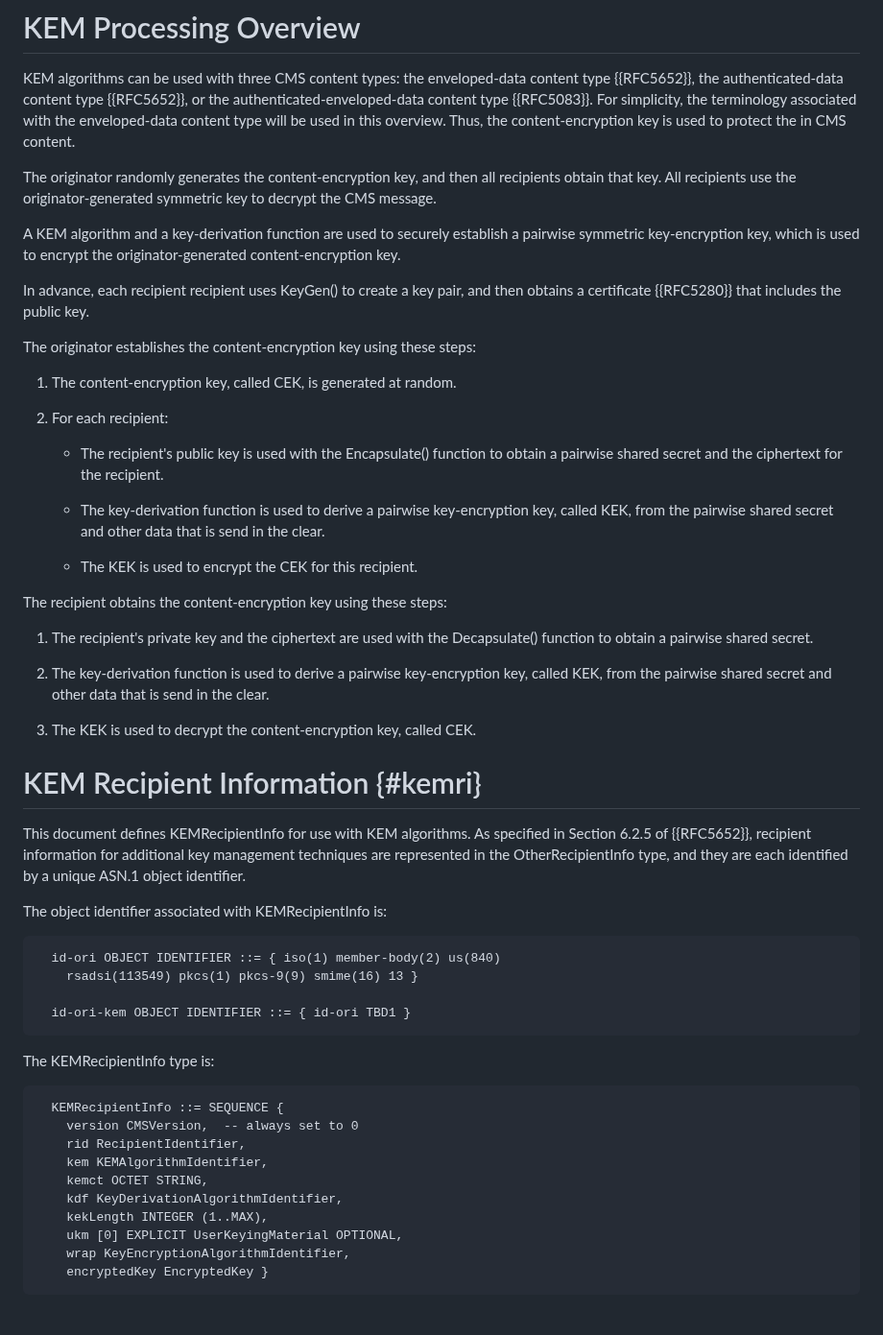
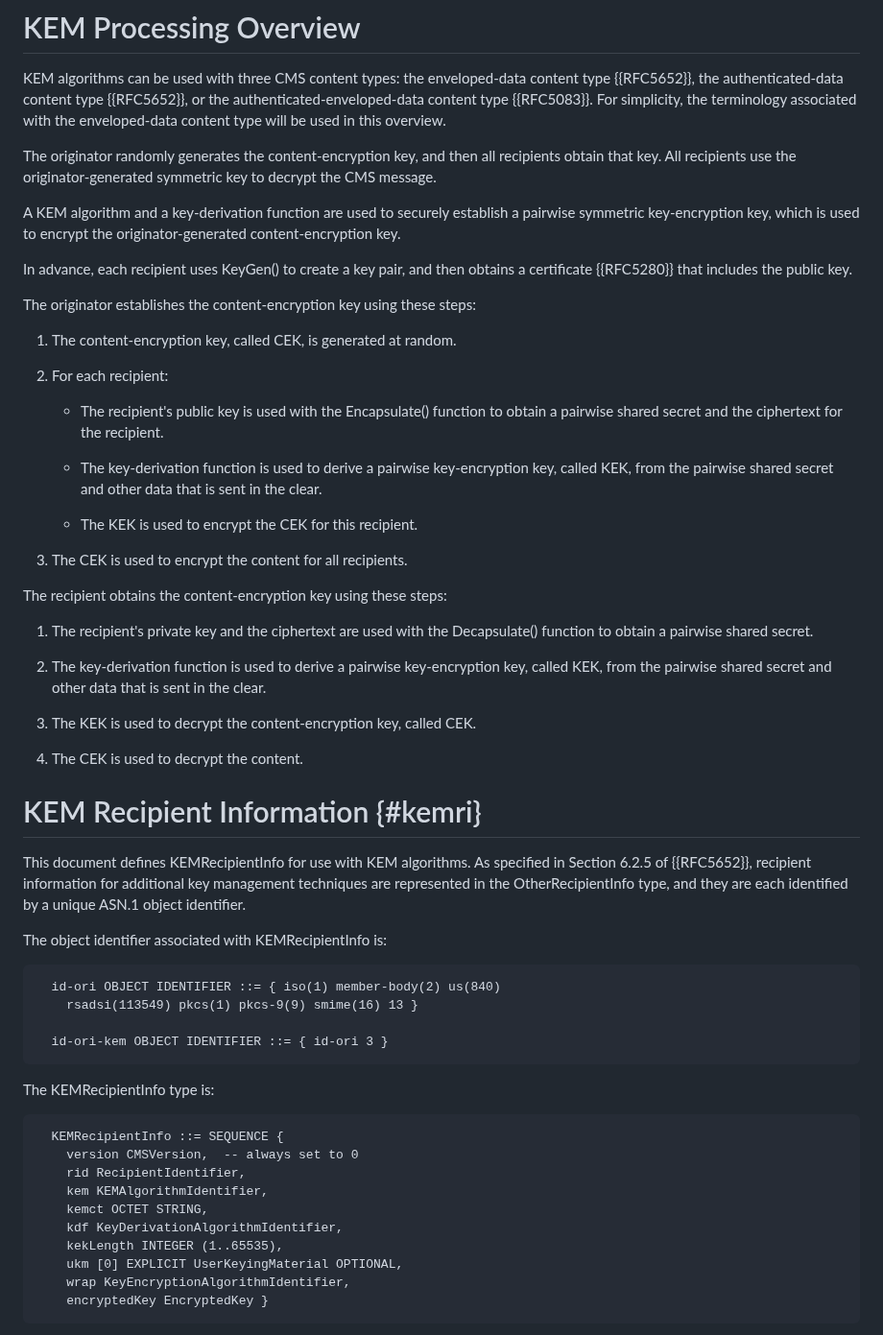
Before and after one commit to lamps-wg/cms-kemri, a Markdown page: draft-ietf-lamps-cms-kemri.md, the part around one of its changes. Shown at 96% size. GitHub-like rendering.

```diff
--- a/draft-ietf-lamps-cms-kemri.md
+++ b/draft-ietf-lamps-cms-kemri.md
@@ -155,8 +155,7 @@ KEM algorithms can be used with  three CMS content types: the
 enveloped-data content type {{RFC5652}}, the authenticated-data
 content type {{RFC5652}}, or the authenticated-enveloped-data
 content type {{RFC5083}}.  For simplicity, the terminology associated
-with the enveloped-data content type will be used in this overview.  Thus,
-the content-encryption key is used to protect the in CMS content.
+with the enveloped-data content type will be used in this overview.
 
 The originator randomly generates the content-encryption key, and then
 all recipients obtain that key.  All recipients use the originator-generated
@@ -166,7 +165,7 @@ A KEM algorithm and a key-derivation function are used to securely
 establish a pairwise symmetric key-encryption key, which is used to encrypt
 the originator-generated content-encryption key.
 
-In advance, each recipient recipient uses KeyGen() to create a key pair,
+In advance, each recipient uses KeyGen() to create a key pair,
 and then obtains a certificate {{RFC5280}} that includes the public key.
 
 The originator establishes the content-encryption key using these steps:
@@ -177,17 +176,21 @@ The originator establishes the content-encryption key using these steps:
 
     - The recipient's public key is used with the Encapsulate() function to obtain a pairwise shared secret and the ciphertext for the recipient.
 
-    - The key-derivation function is used to derive a pairwise key-encryption key, called KEK, from the pairwise shared secret and other data that is send in the clear.
+    - The key-derivation function is used to derive a pairwise key-encryption key, called KEK, from the pairwise shared secret and other data that is sent in the clear.
 
     - The KEK is used to encrypt the CEK for this recipient.
+
+3. The CEK is used to encrypt the content for all recipients.
 
 The recipient obtains the content-encryption key using these steps:
 
 1. The recipient's private key and the ciphertext are used with the Decapsulate() function to obtain a pairwise shared secret.
 
-2. The key-derivation function is used to derive a pairwise key-encryption key, called KEK, from the pairwise shared secret and other data that is send in the clear.
+2. The key-derivation function is used to derive a pairwise key-encryption key, called KEK, from the pairwise shared secret and other data that is sent in the clear.
 
 3. The KEK is used to decrypt the content-encryption key, called CEK.
+
+4. The CEK is used to decrypt the content.
 
 # KEM Recipient Information {#kemri}
 
@@ -203,7 +206,7 @@ The object identifier associated with KEMRecipientInfo is:
   id-ori OBJECT IDENTIFIER ::= { iso(1) member-body(2) us(840)
     rsadsi(113549) pkcs(1) pkcs-9(9) smime(16) 13 }
 
-  id-ori-kem OBJECT IDENTIFIER ::= { id-ori TBD1 }
+  id-ori-kem OBJECT IDENTIFIER ::= { id-ori 3 }
 ~~~
 
 The KEMRecipientInfo type is:
@@ -215,7 +218,7 @@ The KEMRecipientInfo type is:
     kem KEMAlgorithmIdentifier,
     kemct OCTET STRING,
     kdf KeyDerivationAlgorithmIdentifier,
-    kekLength INTEGER (1..MAX),
+    kekLength INTEGER (1..65535),
     ukm [0] EXPLICIT UserKeyingMaterial OPTIONAL,
     wrap KeyEncryptionAlgorithmIdentifier,
     encryptedKey EncryptedKey }
```
Also changed, not shown: other parts of draft-ietf-lamps-cms-kemri.md (+48 -38 lines).
